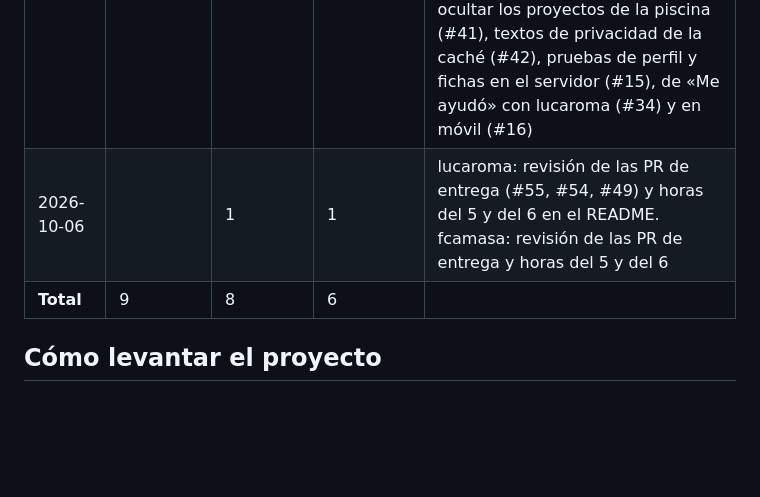
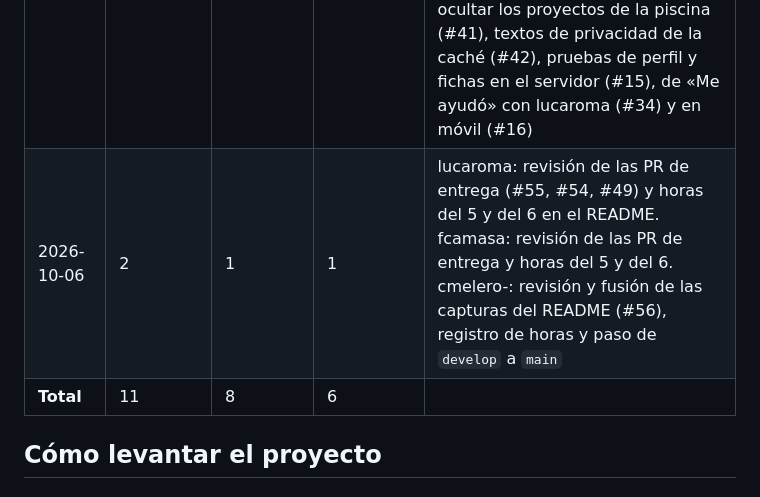
Before and after one commit to Carlos-mb/42mentors, a Markdown page: README.md, the part around the change. Rendered like a GitHub page; blank space fills up the shorter version.

Commit message:
docs(readme): registra 2 h de cmelero- el 6 de octubre
Co-Authored-By: Claude Opus 5.5 <noreply@anthropic.com>

```diff
--- a/README.md
+++ b/README.md
@@ -187,8 +187,8 @@ Usamos asistentes de IA (Claude Code, entre otros) para programar, redactar docu
 | 2026-10-03 | 1 | 3 | 1 | fcamasa: app de la API creada desde mi perfil de la intra y entorno de desarrollo preparado en localhost; por la tarde, revisión de la PR #2, issue #25 y apartado de ideación del README. cmelero- (con fcamasa): configuración de la IA como coordinadora mediante issues de GitHub; repaso de cómo es una issue y de cómo se aprueban y fusionan las PR. lucaroma: reunión de coordinación (issues y PRs) |
 | 2026-10-04 | 1 | 2 | | cmelero-: revisión y aprobación de las PR del equipo (CI, ideación, gestión y horas); asignación de la UI a lucaroma; botón «Me ayudó» con votos de 1 a 3 y página «Mis valoraciones» (PR #34). fcamasa: CI con GitHub Actions (#21), pruebas de login, consentimiento y perfil (#14, #15) e issue de mejora #33 |
 | 2026-10-05 | 3 | 1 | 3 | cmelero-: revisión, prueba en el servidor y fusión de las PR del día (piscina, texto de la caché, «Me ayudó», inactivos e interfaz); PR de paso a `main` (#49); reglas de entrega según el correo de la organización, respuesta al correo y README frente a los requisitos mínimos. lucaroma: interfaz (paleta, sombras, colores oficiales de 42 y arreglo de las tarjetas) y pruebas de «Me ayudó» en el servidor (#34, #45). fcamasa: ocultar los proyectos de la piscina (#41), textos de privacidad de la caché (#42), pruebas de perfil y fichas en el servidor (#15), de «Me ayudó» con lucaroma (#34) y en móvil (#16) |
-| 2026-10-06 | | 1 | 1 | lucaroma: revisión de las PR de entrega (#55, #54, #49) y horas del 5 y del 6 en el README. fcamasa: revisión de las PR de entrega y horas del 5 y del 6 |
-| **Total** | 9 | 8 | 6 | |
+| 2026-10-06 | 2 | 1 | 1 | lucaroma: revisión de las PR de entrega (#55, #54, #49) y horas del 5 y del 6 en el README. fcamasa: revisión de las PR de entrega y horas del 5 y del 6. cmelero-: revisión y fusión de las capturas del README (#56), registro de horas y paso de `develop` a `main` |
+| **Total** | 11 | 8 | 6 | |
 
 ## Cómo levantar el proyecto
 
```
